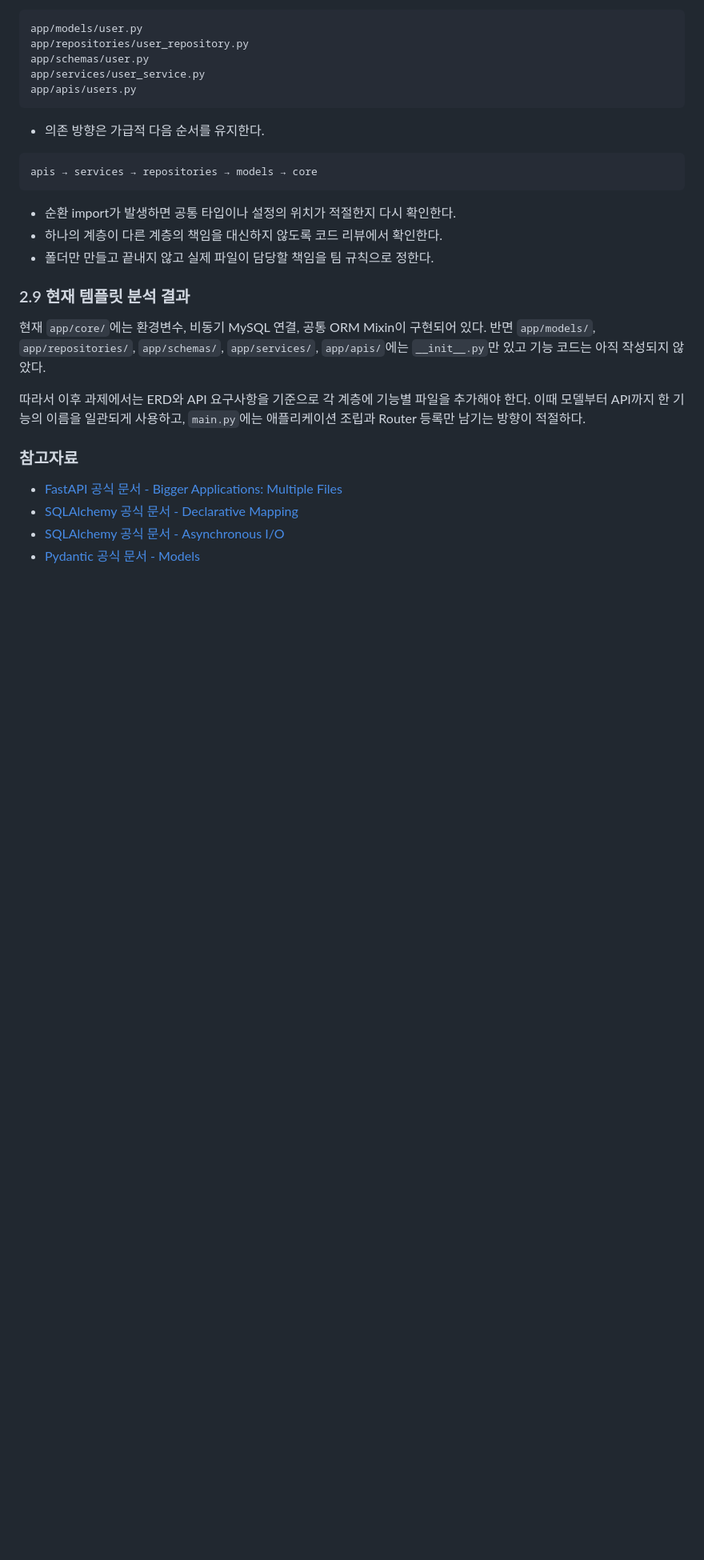
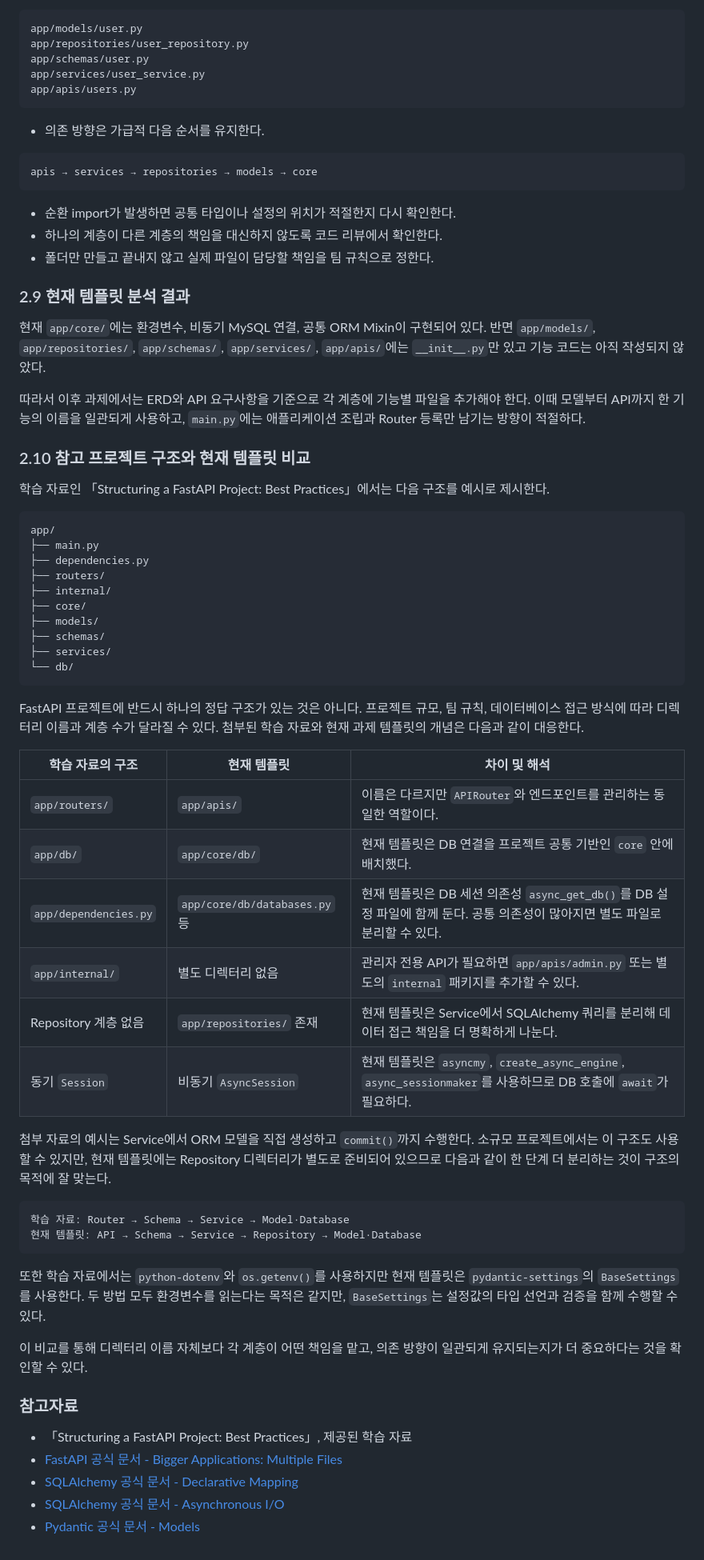
Before and after one commit to J36-Ai-Editer/Oz_codingSchool, a Markdown page: docs/day3_parts/01_directories.md, the part around the change. Shown at 80% size. Rendered like a GitHub page; blank space fills up the shorter version.

Commit message:
docs: 참고 프로젝트 구조 비교 추가

````diff
--- a/docs/day3_parts/01_directories.md
+++ b/docs/day3_parts/01_directories.md
@@ -490,8 +490,48 @@ apis → services → repositories → models → core
 
 따라서 이후 과제에서는 ERD와 API 요구사항을 기준으로 각 계층에 기능별 파일을 추가해야 한다. 이때 모델부터 API까지 한 기능의 이름을 일관되게 사용하고, `main.py`에는 애플리케이션 조립과 Router 등록만 남기는 방향이 적절하다.
 
+### 2.10 참고 프로젝트 구조와 현재 템플릿 비교
+
+학습 자료인 「Structuring a FastAPI Project: Best Practices」에서는 다음 구조를 예시로 제시한다.
+
+```text
+app/
+├── main.py
+├── dependencies.py
+├── routers/
+├── internal/
+├── core/
+├── models/
+├── schemas/
+├── services/
+└── db/
+```
+
+FastAPI 프로젝트에 반드시 하나의 정답 구조가 있는 것은 아니다. 프로젝트 규모, 팀 규칙, 데이터베이스 접근 방식에 따라 디렉터리 이름과 계층 수가 달라질 수 있다. 첨부된 학습 자료와 현재 과제 템플릿의 개념은 다음과 같이 대응한다.
+
+| 학습 자료의 구조 | 현재 템플릿 | 차이 및 해석 |
+| --- | --- | --- |
+| `app/routers/` | `app/apis/` | 이름은 다르지만 `APIRouter`와 엔드포인트를 관리하는 동일한 역할이다. |
+| `app/db/` | `app/core/db/` | 현재 템플릿은 DB 연결을 프로젝트 공통 기반인 `core` 안에 배치했다. |
+| `app/dependencies.py` | `app/core/db/databases.py` 등 | 현재 템플릿은 DB 세션 의존성 `async_get_db()`를 DB 설정 파일에 함께 둔다. 공통 의존성이 많아지면 별도 파일로 분리할 수 있다. |
+| `app/internal/` | 별도 디렉터리 없음 | 관리자 전용 API가 필요하면 `app/apis/admin.py` 또는 별도의 `internal` 패키지를 추가할 수 있다. |
+| Repository 계층 없음 | `app/repositories/` 존재 | 현재 템플릿은 Service에서 SQLAlchemy 쿼리를 분리해 데이터 접근 책임을 더 명확하게 나눈다. |
+| 동기 `Session` | 비동기 `AsyncSession` | 현재 템플릿은 `asyncmy`, `create_async_engine`, `async_sessionmaker`를 사용하므로 DB 호출에 `await`가 필요하다. |
+
+첨부 자료의 예시는 Service에서 ORM 모델을 직접 생성하고 `commit()`까지 수행한다. 소규모 프로젝트에서는 이 구조도 사용할 수 있지만, 현재 템플릿에는 Repository 디렉터리가 별도로 준비되어 있으므로 다음과 같이 한 단계 더 분리하는 것이 구조의 목적에 잘 맞는다.
+
+```text
+학습 자료: Router → Schema → Service → Model·Database
+현재 템플릿: API → Schema → Service → Repository → Model·Database
+```
+
+또한 학습 자료에서는 `python-dotenv`와 `os.getenv()`를 사용하지만 현재 템플릿은 `pydantic-settings`의 `BaseSettings`를 사용한다. 두 방법 모두 환경변수를 읽는다는 목적은 같지만, `BaseSettings`는 설정값의 타입 선언과 검증을 함께 수행할 수 있다.
+
+이 비교를 통해 디렉터리 이름 자체보다 각 계층이 어떤 책임을 맡고, 의존 방향이 일관되게 유지되는지가 더 중요하다는 것을 확인할 수 있다.
+
 ### 참고자료
 
+- 「Structuring a FastAPI Project: Best Practices」, 제공된 학습 자료
 - [FastAPI 공식 문서 - Bigger Applications: Multiple Files](https://fastapi.tiangolo.com/tutorial/bigger-applications/)
 - [SQLAlchemy 공식 문서 - Declarative Mapping](https://docs.sqlalchemy.org/en/20/orm/declarative_mapping.html)
 - [SQLAlchemy 공식 문서 - Asynchronous I/O](https://docs.sqlalchemy.org/en/20/orm/extensions/asyncio.html)
````
